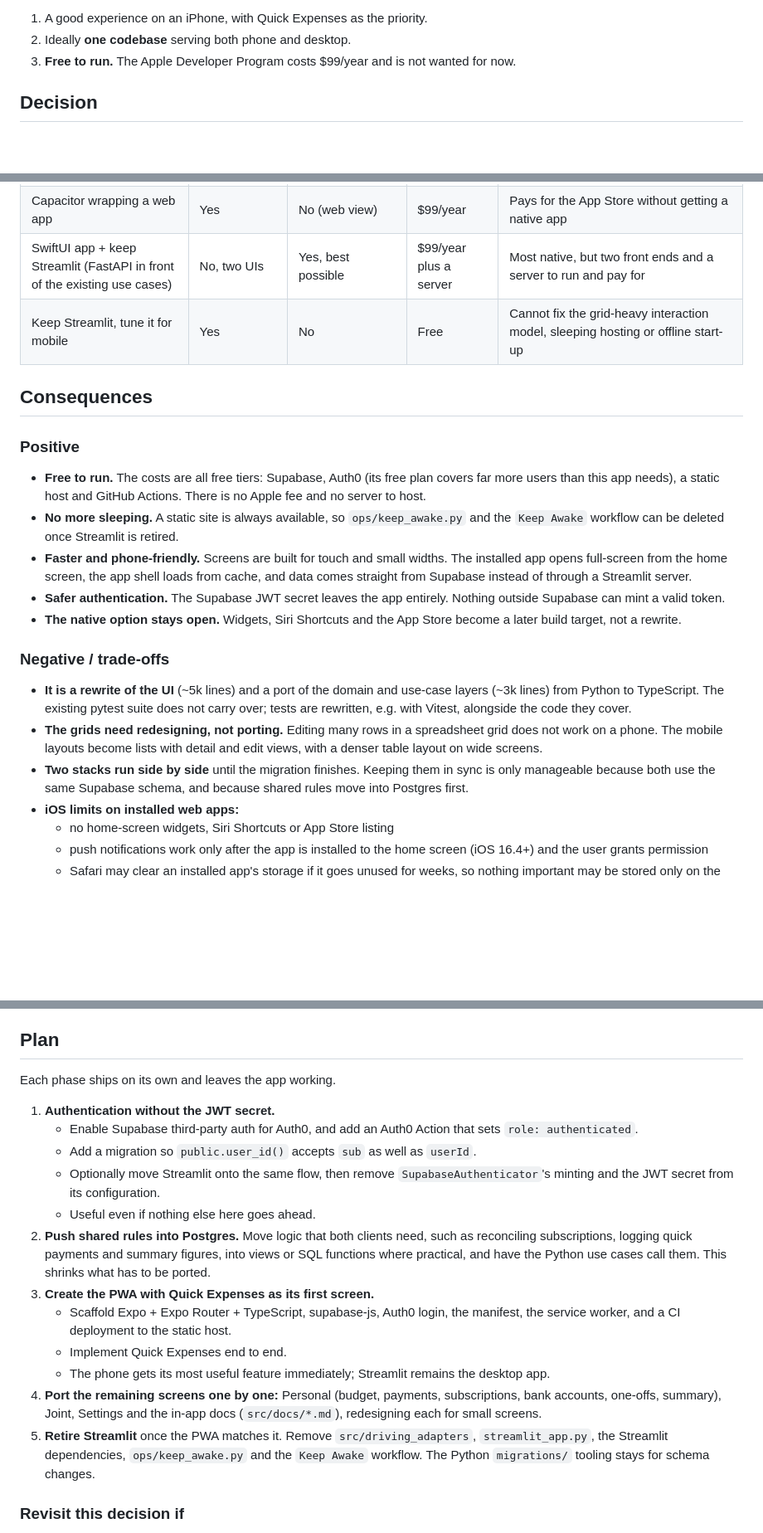
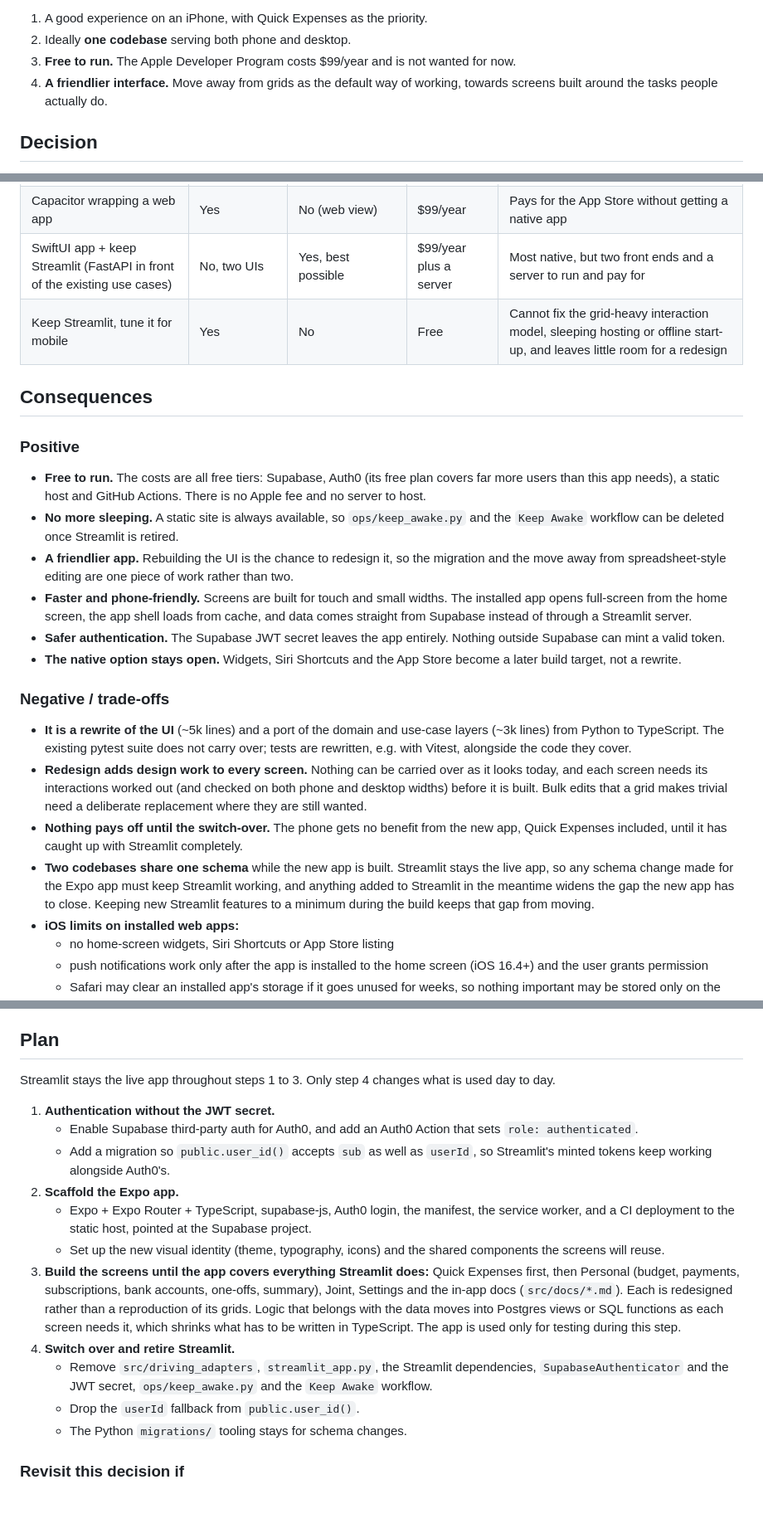
Before and after one commit to tomalcorn/finance-tracker, a Markdown page: docs/adr/0001-mobile-via-progressive-web-app.md, 3 parts joined by grey strips. Shown at 83% size. Drawn GitHub-style; blank space fills up the shorter version.

```diff
--- a/docs/adr/0001-mobile-via-progressive-web-app.md
+++ b/docs/adr/0001-mobile-via-progressive-web-app.md
@@ -45,6 +49,8 @@ The constraints for this decision:
 2. Ideally **one codebase** serving both phone and desktop.
 3. **Free to run.** The Apple Developer Program costs $99/year and is not
    wanted for now.
+4. **A friendlier interface.** Move away from grids as the default way of
+   working, towards screens built around the tasks people actually do.
 
 ## Decision
 
@@ -93,7 +110,7 @@ In detail:
 | Flet (Python on Flutter) | Yes, and stays in Python | Mostly | $99/year to ship natively | Only option that keeps the Python domain code as is, but its iOS support is young, and it inherits Flutter's web weaknesses |
 | Capacitor wrapping a web app | Yes | No (web view) | $99/year | Pays for the App Store without getting a native app |
 | SwiftUI app + keep Streamlit (FastAPI in front of the existing use cases) | No, two UIs | Yes, best possible | $99/year plus a server | Most native, but two front ends and a server to run and pay for |
-| Keep Streamlit, tune it for mobile | Yes | No | Free | Cannot fix the grid-heavy interaction model, sleeping hosting or offline start-up |
+| Keep Streamlit, tune it for mobile | Yes | No | Free | Cannot fix the grid-heavy interaction model, sleeping hosting or offline start-up, and leaves little room for a redesign |
 
 ## Consequences
 
@@ -105,6 +122,9 @@ In detail:
 - **No more sleeping.** A static site is always available, so
   `ops/keep_awake.py` and the `Keep Awake` workflow can be deleted once
   Streamlit is retired.
+- **A friendlier app.** Rebuilding the UI is the chance to redesign it, so the
+  migration and the move away from spreadsheet-style editing are one piece of
+  work rather than two.
 - **Faster and phone-friendly.** Screens are built for touch and small widths.
   The installed app opens full-screen from the home screen, the app shell loads
   from cache, and data comes straight from Supabase instead of through a
@@ -120,12 +140,19 @@ In detail:
   use-case layers (~3k lines) from Python to TypeScript. The existing pytest
   suite does not carry over; tests are rewritten, e.g. with Vitest, alongside
   the code they cover.
-- **The grids need redesigning, not porting.** Editing many rows in a
-  spreadsheet grid does not work on a phone. The mobile layouts become lists
-  with detail and edit views, with a denser table layout on wide screens.
-- **Two stacks run side by side** until the migration finishes. Keeping them in
-  sync is only manageable because both use the same Supabase schema, and
-  because shared rules move into Postgres first.
+- **Redesign adds design work to every screen.** Nothing can be carried over
+  as it looks today, and each screen needs its interactions worked out (and
+  checked on both phone and desktop widths) before it is built. Bulk edits that
+  a grid makes trivial need a deliberate replacement where they are still
+  wanted.
+- **Nothing pays off until the switch-over.** The phone gets no benefit from
+  the new app, Quick Expenses included, until it has caught up with
+  Streamlit completely.
+- **Two codebases share one schema** while the new app is built. Streamlit
+  stays the live app, so any schema change made for the Expo app must keep
+  Streamlit working, and anything added to Streamlit in the meantime widens
+  the gap the new app has to close. Keeping new Streamlit features to a
+  minimum during the build keeps that gap from moving.
 - **iOS limits on installed web apps:**
   - no home-screen widgets, Siri Shortcuts or App Store listing
   - push notifications work only after the app is installed to the home
@@ -152,33 +179,33 @@ documentation when work starts:
 
 ## Plan
 
-Each phase ships on its own and leaves the app working.
+Streamlit stays the live app throughout steps 1 to 3. Only step 4 changes what
+is used day to day.
 
 1. **Authentication without the JWT secret.**
    - Enable Supabase third-party auth for Auth0, and add an Auth0 Action that
      sets `role: authenticated`.
-   - Add a migration so `public.user_id()` accepts `sub` as well as `userId`.
-   - Optionally move Streamlit onto the same flow, then remove
-     `SupabaseAuthenticator`'s minting and the JWT secret from its
-     configuration.
-   - Useful even if nothing else here goes ahead.
-2. **Push shared rules into Postgres.** Move logic that both clients need, such
-   as reconciling subscriptions, logging quick payments and summary figures,
-   into views or SQL functions where practical, and have the Python use cases
-   call them. This shrinks what has to be ported.
-3. **Create the PWA with Quick Expenses as its first screen.**
-   - Scaffold Expo + Expo Router + TypeScript, supabase-js, Auth0 login, the
-     manifest, the service worker, and a CI deployment to the static host.
-   - Implement Quick Expenses end to end.
-   - The phone gets its most useful feature immediately; Streamlit remains the
-     desktop app.
-4. **Port the remaining screens one by one:** Personal (budget, payments,
-   subscriptions, bank accounts, one-offs, summary), Joint, Settings and the
-   in-app docs (`src/docs/*.md`), redesigning each for small screens.
-5. **Retire Streamlit** once the PWA matches it. Remove `src/driving_adapters`,
-   `streamlit_app.py`, the Streamlit dependencies, `ops/keep_awake.py` and the
-   `Keep Awake` workflow. The Python `migrations/` tooling stays for schema
-   changes.
+   - Add a migration so `public.user_id()` accepts `sub` as well as `userId`,
+     so Streamlit's minted tokens keep working alongside Auth0's.
+2. **Scaffold the Expo app.**
+   - Expo + Expo Router + TypeScript, supabase-js, Auth0 login, the manifest,
+     the service worker, and a CI deployment to the static host, pointed at
+     the Supabase project.
+   - Set up the new visual identity (theme, typography, icons) and the shared
+     components the screens will reuse.
+3. **Build the screens until the app covers everything Streamlit does:**
+   Quick Expenses first, then Personal (budget, payments, subscriptions, bank
+   accounts, one-offs, summary), Joint, Settings and the in-app docs
+   (`src/docs/*.md`). Each is redesigned rather than a reproduction of its
+   grids. Logic that belongs with the data moves into Postgres views or SQL
+   functions as each screen needs it, which shrinks what has to be written in
+   TypeScript. The app is used only for testing during this step.
+4. **Switch over and retire Streamlit.**
+   - Remove `src/driving_adapters`, `streamlit_app.py`, the Streamlit
+     dependencies, `SupabaseAuthenticator` and the JWT secret,
+     `ops/keep_awake.py` and the `Keep Awake` workflow.
+   - Drop the `userId` fallback from `public.user_id()`.
+   - The Python `migrations/` tooling stays for schema changes.
 
 ### Revisit this decision if
 
```
Also changed, not shown: other parts of docs/adr/0001-mobile-via-progressive-web-app.md (+17 -2 lines).
